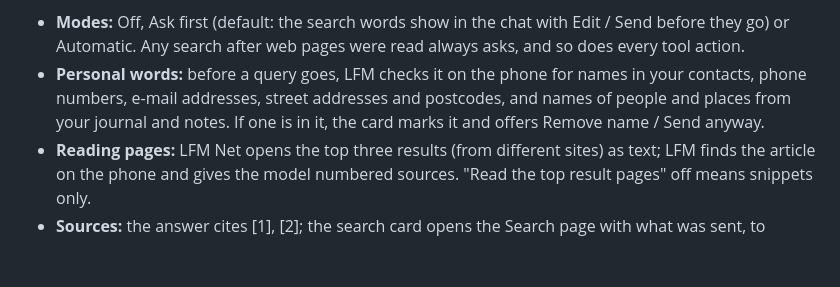
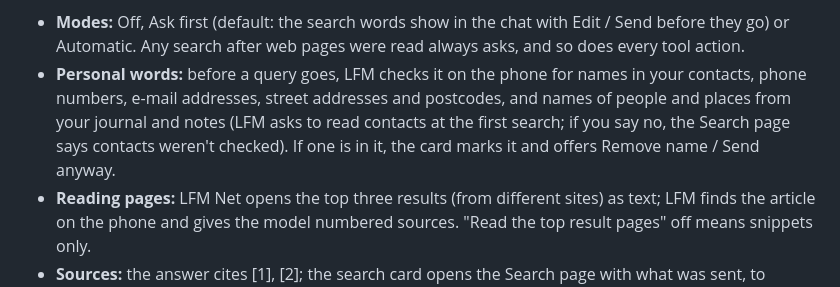
Before and after one commit to makefunstuff/offline-android, a Markdown page: README.md, the part around the change. Rendered like a GitHub page; blank space fills up the shorter version.

Commit message:
README: contacts permission for the personal-word check
Co-Authored-By: Claude Opus 5.5 <noreply@anthropic.com>

```diff
--- a/README.md
+++ b/README.md
@@ -86,7 +86,8 @@ your card), or Wikipedia alone. Keys stay in LFM Net. SearXNG needs JSON output
 - **Modes:** Off, Ask first (default: the search words show in the chat with Edit / Send before they go) or
   Automatic. Any search after web pages were read always asks, and so does every tool action.
 - **Personal words:** before a query goes, LFM checks it on the phone for names in your contacts, phone numbers,
-  e-mail addresses, street addresses and postcodes, and names of people and places from your journal and notes. If one
+  e-mail addresses, street addresses and postcodes, and names of people and places from your journal and notes (LFM asks to read contacts at the first search;
+  if you say no, the Search page says contacts weren't checked). If one
   is in it, the card marks it and offers Remove name / Send anyway.
 - **Reading pages:** LFM Net opens the top three results (from different sites) as text; LFM finds the article on the
   phone and gives the model numbered sources. "Read the top result pages" off means snippets only.
```
